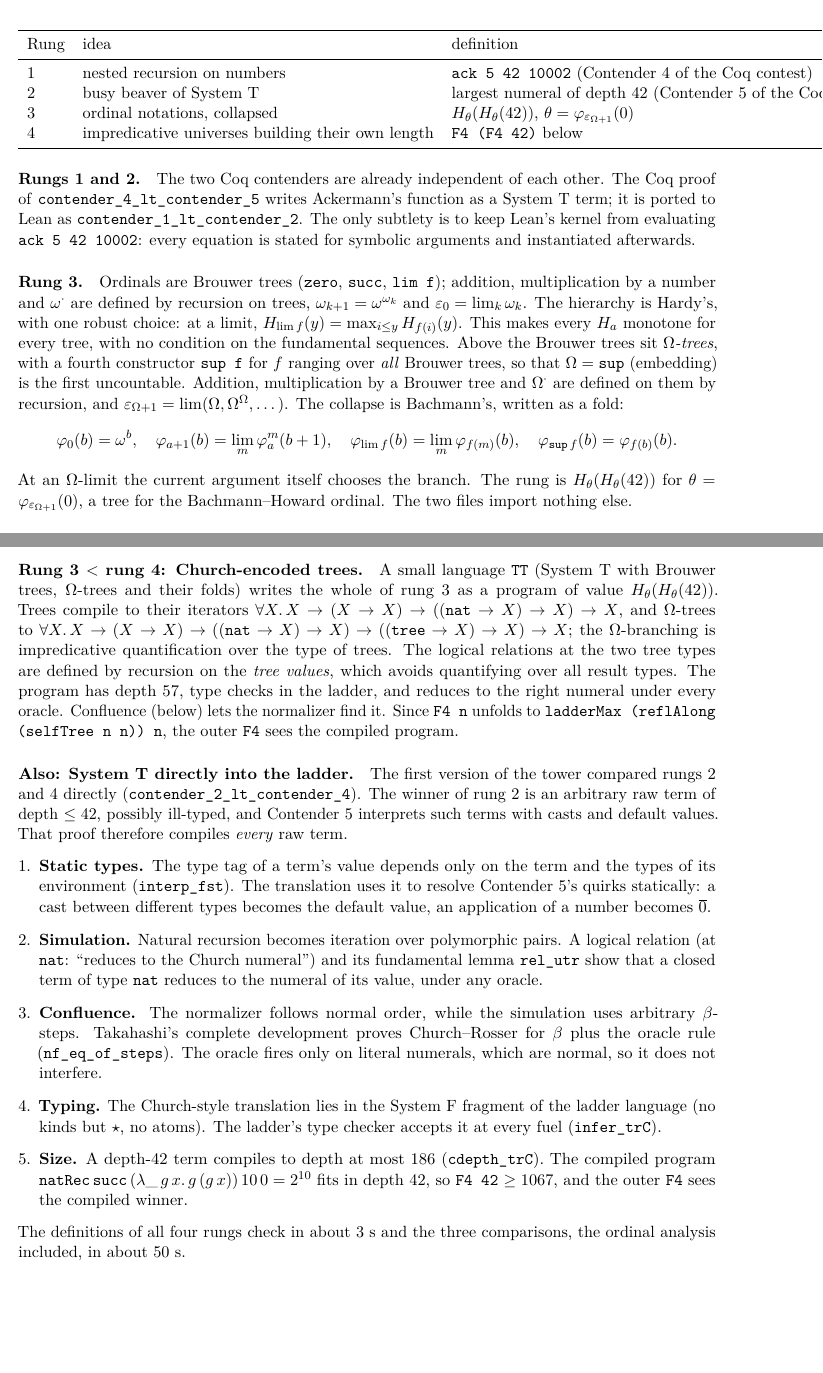
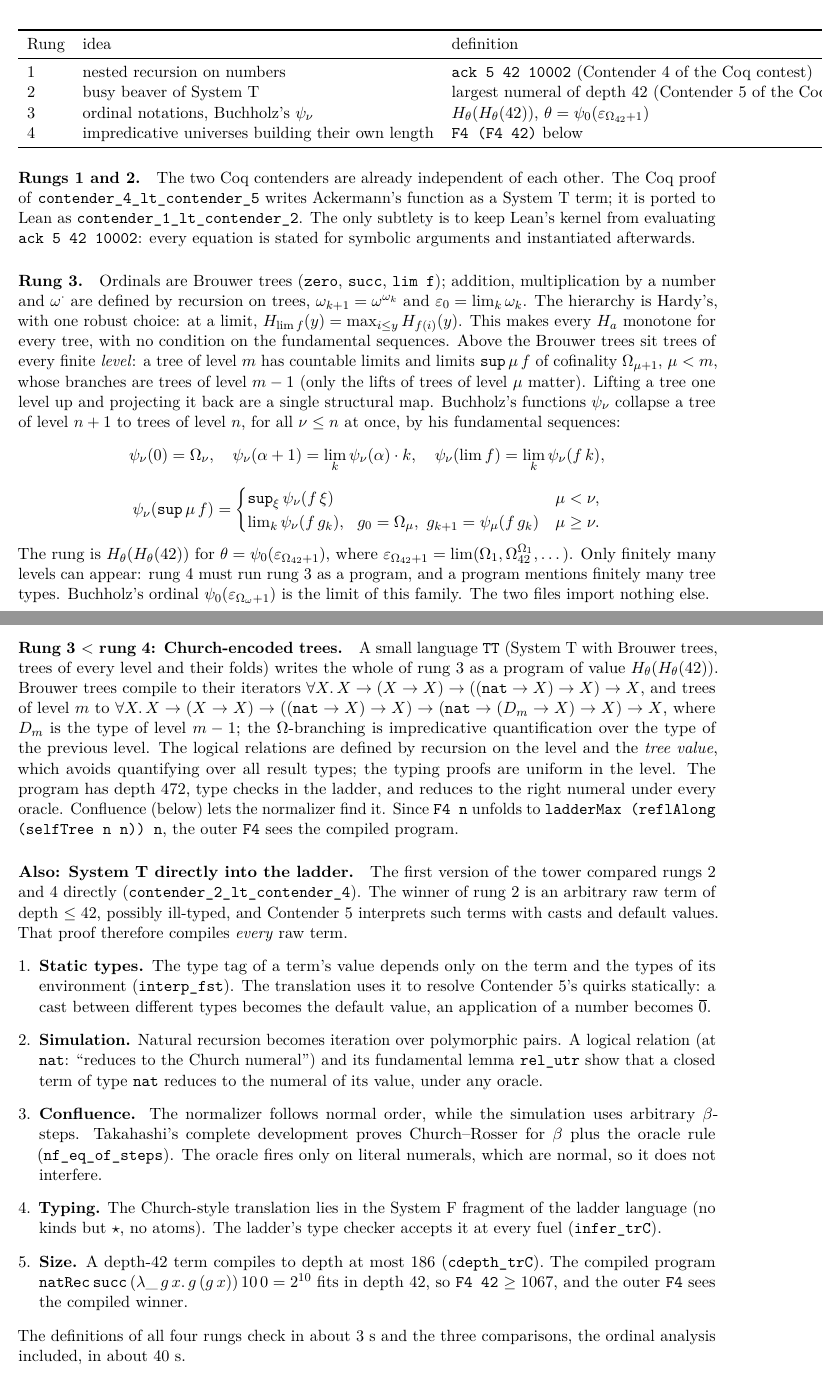
Before and after one commit to VladimirReshetnikov/BusyLean, a LaTeX paper (article/busylean.tex): two parts of pages 42 and 44 of 48, joined at a grey line, cut so that both start at the same text, the shorter picture padded with empty space. Compiled offline with pdfLaTeX.

Commit message:
Independent tower: rung 3 is Buchholz's psi_0(eps_{Omega_42+1})
Rung 3 is now H_theta(H_theta(42)) for theta = psi_0(eps_{Omega_42+1}),
with Buchholz's functions psi_nu written as tree ordinals of 43 levels
(Independent/Buchholz.lean, replacing the Bachmann collapse): trees of level
m+1 branch over level m and record the cofinality level of each sup; one
structural map lifts/projects between adjacent levels; psiAll computes all
psi_nu at once by Buchholz's fundamental sequences (keep a sup of level
mu < nu, diagonalize g_0 = Omega_mu, g_{k+1} = psi_mu(alpha[g_k]) otherwise).

Rung 2 < rung 3: branch 0 of theta is psi_0(Omega_1), whose Brouwer tree is
exactly eps_0 (toB_branch0), so Feps y <= F3 y.
Rung 3 < rung 4: TT gains level trees lev m with Church types
forall X. X -> (X->X) -> ((nat->X)->X) -> (nat -> (D_m->X) -> X) -> X,
logical relations by recursion on level and value, and typing proofs
uniform in the level; buchProgram compiles to depth 472 (bound checked by
the kernel in TreeDepth.lean). Proofs build in about 40 s.

Co-Authored-By: Claude Opus 5.5 <noreply@anthropic.com>

```diff
--- a/article/busylean.tex
+++ b/article/busylean.tex
@@ -2468,7 +2468,7 @@ Rung & idea & definition\\
 \midrule
 1 & nested recursion on numbers & \lean{ack 5 42 10002} (Contender~4 of the Coq contest)\\
 2 & busy beaver of System~T & largest numeral of depth 42 (Contender~5 of the Coq contest)\\
-3 & ordinal notations, collapsed & $H_\theta(H_\theta(42))$, $\theta=\varphi_{\varepsilon_{\Omega+1}}(0)$\\
+3 & ordinal notations, Buchholz's $\psi_\nu$ & $H_\theta(H_\theta(42))$, $\theta=\psi_0(\varepsilon_{\Omega_{42}+1})$\\
 4 & impredicative universes building their own length & \lean{F4 (F4 42)} below\\
 \bottomrule
 \end{tabular}
@@ -2487,21 +2487,31 @@ defined by recursion on trees, $\omega_{k+1}=\omega^{\omega_k}$ and
 $\varepsilon_0=\lim_k\omega_k$. The hierarchy is Hardy's, with one robust
 choice: at a limit, $H_{\lim f}(y)=\max_{i\le y}H_{f(i)}(y)$. This makes every
 $H_a$ monotone for every tree, with no condition on the fundamental sequences.
-Above the Brouwer trees sit \emph{$\Omega$-trees}, with a fourth constructor
-\lean{sup f} for $f$ ranging over \emph{all} Brouwer trees, so that
-$\Omega=\mathtt{sup}$ (embedding) is the first uncountable. Addition,
-multiplication by a Brouwer tree and $\Omega^{\cdot}$ are defined on them by
-recursion, and $\varepsilon_{\Omega+1}=\lim(\Omega,\Omega^\Omega,\dots)$. The
-collapse is Bachmann's, written as a fold:
-\[
-\varphi_0(b)=\omega^b,\quad
-\varphi_{a+1}(b)=\lim_m\varphi_a^m(b+1),\quad
-\varphi_{\lim f}(b)=\lim_m\varphi_{f(m)}(b),\quad
-\varphi_{\mathtt{sup}\,f}(b)=\varphi_{f(b)}(b).
-\]
-At an $\Omega$-limit the current argument itself chooses the branch. The rung
-is $H_\theta(H_\theta(42))$ for $\theta=\varphi_{\varepsilon_{\Omega+1}}(0)$, a
-tree for the Bachmann--Howard ordinal. The two files import nothing else.
+Above the Brouwer trees sit trees of every finite \emph{level}: a tree of
+level $m$ has countable limits and limits $\mathtt{sup}\,\mu\,f$ of cofinality
+$\Omega_{\mu+1}$, $\mu<m$, whose branches are trees of level $m-1$ (only the
+lifts of trees of level $\mu$ matter). Lifting a tree one level up and
+projecting it back are a single structural map. Buchholz's functions $\psi_\nu$
+collapse a tree of level $n+1$ to trees of level $n$, for all $\nu\le n$ at
+once, by his fundamental sequences:
+\[
+\psi_\nu(0)=\Omega_\nu,\quad
+\psi_\nu(\alpha+1)=\lim_k\psi_\nu(\alpha)\cdot k,\quad
+\psi_\nu(\lim f)=\lim_k\psi_\nu(f\,k),
+\]
+\[
+\psi_\nu(\mathtt{sup}\,\mu\,f)=
+\begin{cases}
+\mathtt{sup}_\xi\,\psi_\nu(f\,\xi) & \mu<\nu,\\
+\lim_k\psi_\nu(f\,g_k),\ \ g_0=\Omega_\mu,\ g_{k+1}=\psi_\mu(f\,g_k) & \mu\ge\nu.
+\end{cases}
+\]
+The rung is $H_\theta(H_\theta(42))$ for $\theta=\psi_0(\varepsilon_{\Omega_{42}+1})$,
+where $\varepsilon_{\Omega_{42}+1}=\lim(\Omega_1,\Omega_{42}^{\Omega_1},\dots)$.
+Only finitely many levels can appear: rung~4 must run rung~3 as a program, and
+a program mentions finitely many tree types. Buchholz's ordinal
+$\psi_0(\varepsilon_{\Omega_\omega+1})$ is the limit of this family. The two
+files import nothing else.
 
 \paragraph{Rung 2 $<$ rung 3: an ordinal analysis of System~T.} An upper
 bound for \emph{all} System~T values cannot come from simulation. It needs
@@ -2579,14 +2591,16 @@ closure (the ladder libraries, the tree addresses and System~F's core) and
 rejects any contender module.
 
 \paragraph{Rung 3 $<$ rung 4: Church-encoded trees.} A small language
-\lean{TT} (System~T with Brouwer trees, $\Omega$-trees and their folds)
+\lean{TT} (System~T with Brouwer trees, trees of every level and their folds)
 writes the whole of rung~3 as a program of value $H_\theta(H_\theta(42))$.
-Trees compile to their iterators $\forall X.\,X\to(X\to X)\to((\mathtt{nat}\to
-X)\to X)\to X$, and $\Omega$-trees to $\forall X.\,X\to(X\to X)\to((\mathtt{nat}\to
-X)\to X)\to((\mathtt{tree}\to X)\to X)\to X$; the $\Omega$-branching is
-impredicative quantification over the type of trees. The logical relations
-at the two tree types are defined by recursion on the \emph{tree values},
-which avoids quantifying over all result types. The program has depth 57, type checks in the ladder, and reduces to the right numeral
+Brouwer trees compile to their iterators $\forall X.\,X\to(X\to X)\to((\mathtt{nat}\to
+X)\to X)\to X$, and trees of level $m$ to $\forall X.\,X\to(X\to X)\to((\mathtt{nat}\to
+X)\to X)\to(\mathtt{nat}\to(D_m\to X)\to X)\to X$, where $D_m$ is the type of
+level $m-1$; the $\Omega$-branching is impredicative quantification over the
+type of the previous level. The logical relations are defined by recursion
+on the level and the \emph{tree value}, which avoids quantifying over all
+result types; the typing proofs are uniform in the level. The program has
+depth 472, type checks in the ladder, and reduces to the right numeral
 under every oracle. Confluence (below) lets the normalizer find it. Since
 \lean{F4 n} unfolds to \lean{ladderMax (reflAlong (selfTree n n)) n}, the outer
 \lean{F4} sees the compiled program.
@@ -2622,7 +2636,7 @@ That proof therefore compiles \emph{every} raw term.
   the compiled winner.
 \end{enumerate}
 The definitions of all four rungs check in about 3~s and the three comparisons,
-the ordinal analysis included, in about 50~s.
+the ordinal analysis included, in about 40~s.
 
 \paragraph{What was left out, and why.} System~F, F$_\omega$, kind
 polymorphism and the dynamic-kind universe are fragments of the ladder
```
Also changed, not shown: README.md, article/busylean.pdf, article/busylean.tex (14 more changed lines), 12 other files.
